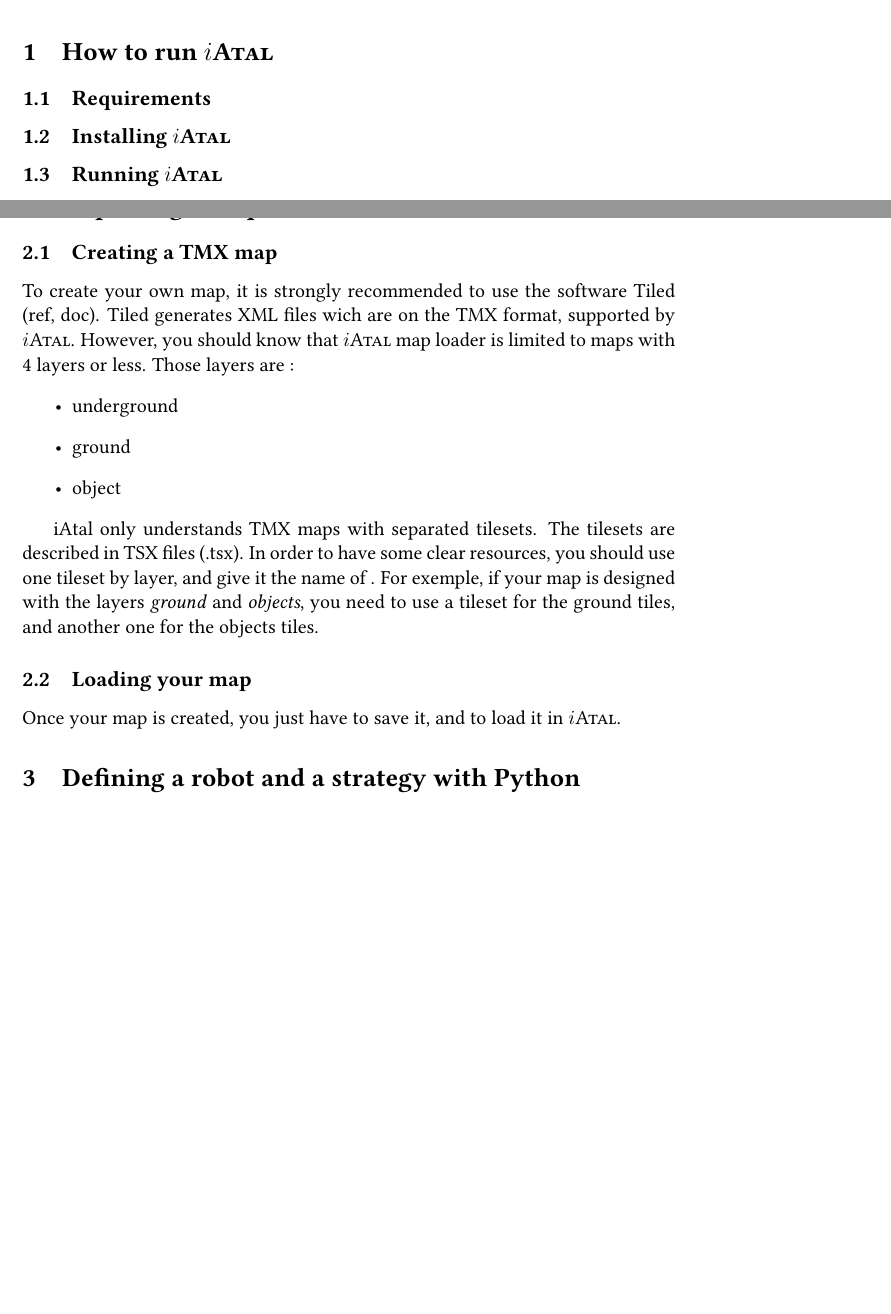
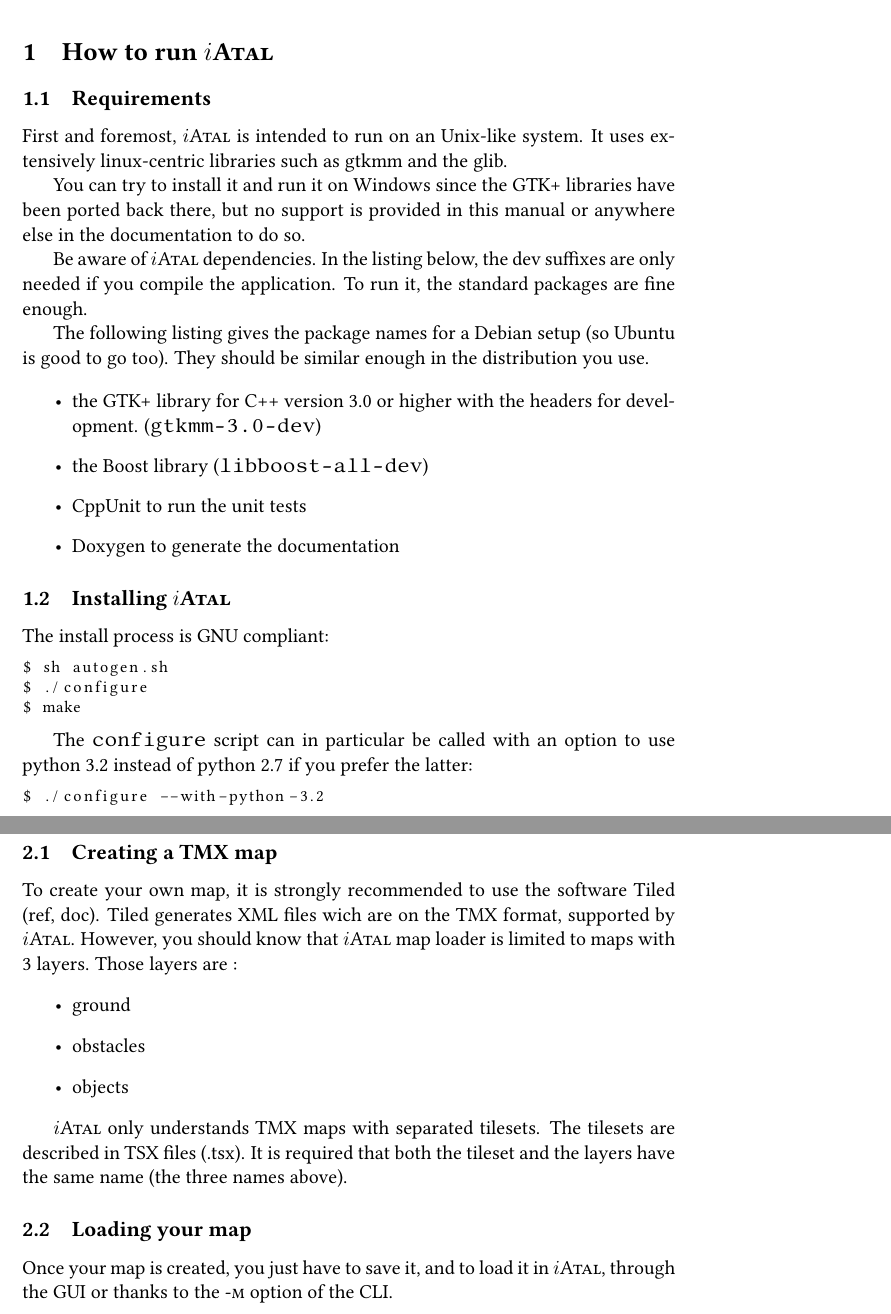
Before and after one commit to AtalM2/iAtal, a LaTeX document (docs/manuel.tex): two parts of pages 2 and 3 of 7, joined at a grey line, cut so that both start at the same text, the shorter picture padded with empty space. Compiled offline with pdfLaTeX.

Commit message:
cleaning the manual
git-svn-id: https://cieforge.univ-nantes.fr/svn/iatal/trunk@401 399367ef-d520-467f-92a1-83a083ad6548

```diff
--- a/docs/manuel.tex
+++ b/docs/manuel.tex
@@ -7,7 +7,10 @@
 \usepackage{amsmath}
 \usepackage{listings}
 \usepackage{xcolor}
-\lstset{keywordstyle=\color{blue}, stringstyle=\color{brown}}
+\lstset{%
+  basicstyle=\footnotesize,%
+  keywordstyle=\color{blue},%
+  stringstyle=\color{brown}}
 \usepackage{graphicx}
 \usepackage{hyperref}
 \graphicspath{{./img/}}
@@ -68,11 +71,44 @@
 \section{How to run \iAtal{}}
 
 \subsection{Requirements}
-% TODO : Attentes de l’application en terme d’architecture machine et
-% de logiciels pré-installés
+First and foremost, \iAtal{} is intended to run on an Unix-like
+system. It uses extensively linux-centric libraries such as gtkmm and
+the glib.
+
+You can try to install it and run it on Windows since the GTK+
+libraries have been ported back there, but no support is provided in
+this manual or anywhere else in the documentation to do so.
+
+Be aware of \iAtal{} dependencies. In the listing below, the dev
+suffixes are only needed if you compile the application. To run it,
+the standard packages are fine enough.
+
+The following listing gives the package names for a Debian setup (so
+Ubuntu is good to go too). They should be similar enough in the
+distribution you use.
+
+\begin{itemize}
+\item the GTK+ library for C++ version 3.0 or higher with the headers
+  for development. (\texttt{gtkmm-3.0-dev})
+\item the Boost library (\texttt{libboost-all-dev})
+\item CppUnit to run the unit tests
+\item Doxygen to generate the documentation
+\end{itemize}
 
 \subsection{Installing \iAtal{}}
-% TODO
+The install process is GNU compliant:
+\begin{lstlisting}[language=sh]
+$ sh autogen.sh
+$ ./configure
+$ make
+\end{lstlisting}
+
+The \texttt{configure} script can in particular be called with an
+option to use python 3.2 instead of python 2.7 if you prefer the latter:
+
+\begin{lstlisting}[language=sh]
+$ ./configure --with-python-3.2
+\end{lstlisting}
 
 \subsection{Running \iAtal{}}
 % TODO : façons correctes de lancer \iAtal{}...
@@ -108,28 +144,25 @@
 To create your own map, it is strongly recommended to use the software
 Tiled (ref, doc).  Tiled generates XML files wich are on the TMX
 format, supported by \iAtal{}. However, you should know that \iAtal{} map
-loader is limited to maps with 4 layers or less. Those layers are :
+loader is limited to maps with 3 layers. Those layers are :
 \begin{itemize}
- \item underground
 \item ground
- \item object
+\item obstacles
+\item objects
 \end{itemize}
 \label{avaibleLayers}
 
-iAtal only understands TMX maps with separated tilesets. The tilesets
-are described in TSX files (.tsx). In order to have some clear
-resources, you should use one tileset by layer, and give it the name of
-. For exemple, if your
-map is designed with the layers \textit{ground} and \textit{objects},
-you need to use a tileset for the ground tiles, and another one for
-the objects tiles.
+\iAtal{} only understands TMX maps with separated tilesets. The tilesets
+are described in TSX files (.tsx). It is required that both the
+tileset and the layers have the same name (the three names above).
 
-%TODO : limitations map par super mogzor
+
 
 \subsection{Loading your map}
 
 Once your map is created, you just have to save it, and to load it in
-\iAtal{}.
+\iAtal{}, through the GUI or thanks to the \textsc{-m} option of the
+CLI.
 
 
 \section{Defining a robot and a strategy with Python}
```
Also changed, not shown: docs/manuel.tex (36 more changed lines). Lines whose indentation alone changed are shown as unchanged.
